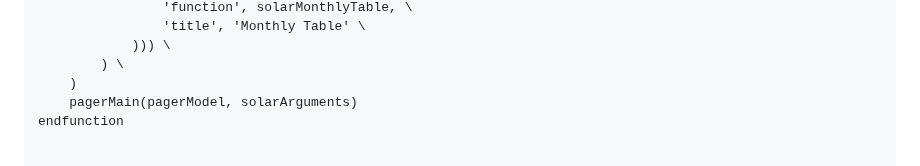
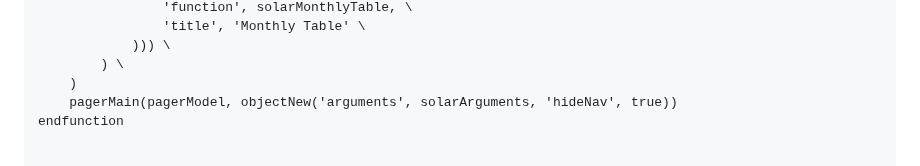
Before and after one commit to craigahobbs/solar, a Markdown page: solar.md, the part around the change. Rendered like a GitHub page.

Commit message:
update pager usage

```diff
--- a/solar.md
+++ b/solar.md
@@ -39,7 +39,7 @@ async function solarMain():
             ))) \
         ) \
     )
-    pagerMain(pagerModel, solarArguments)
+    pagerMain(pagerModel, objectNew('arguments', solarArguments, 'hideNav', true))
 endfunction
 
 
```
